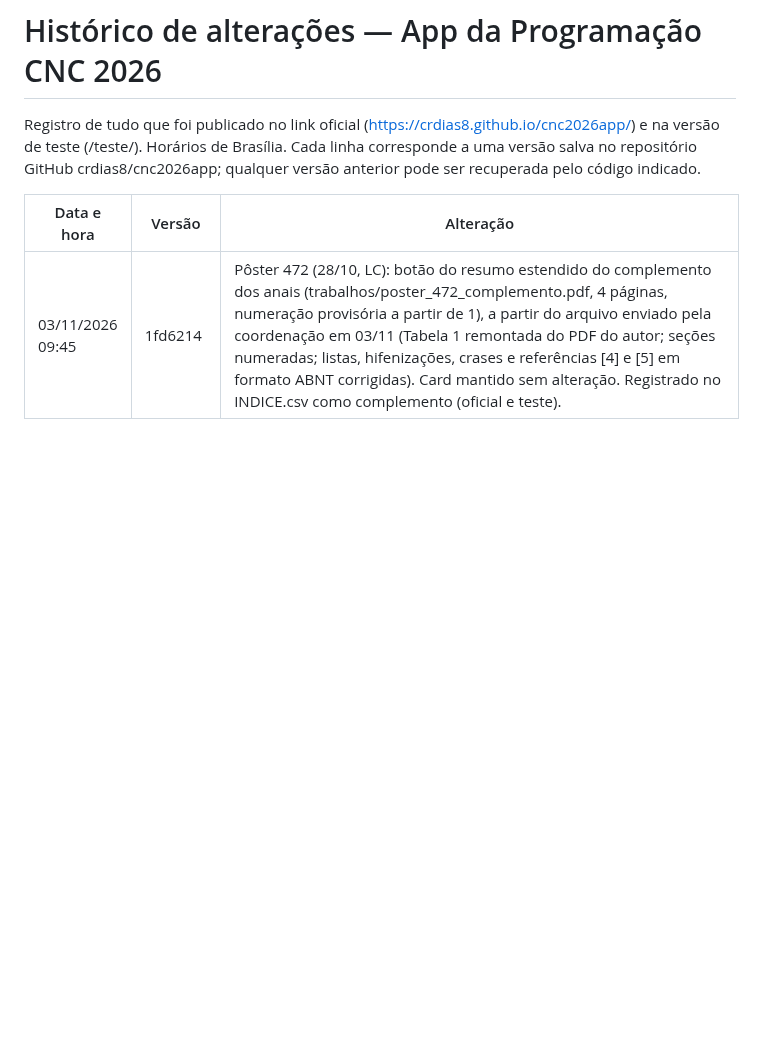
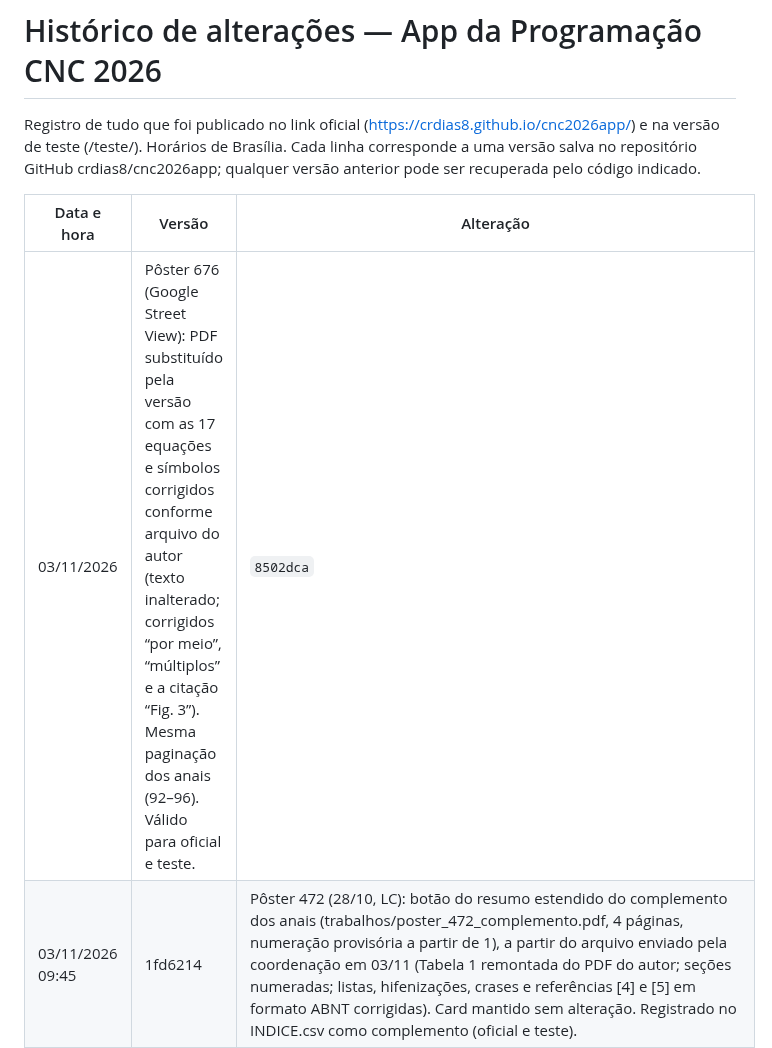
Before and after one commit to crdias8/cnc2026app, a Markdown page: HISTORICO.md, the part around the change. Drawn GitHub-style; blank space fills up the shorter version.

Commit message:
HISTORICO: pôster 676
Co-Authored-By: Claude Opus 5.5 <noreply@anthropic.com>
Claude-Session: https://claude.ai/code/session_01QpbTdYhaPvXSWS9jUnXZKz

```diff
--- a/HISTORICO.md
+++ b/HISTORICO.md
@@ -4,6 +4,7 @@ Registro de tudo que foi publicado no link oficial (https://crdias8.github.io/cn
 
 | Data e hora | Versão | Alteração |
 |---|---|---|
+| 03/11/2026 | Pôster 676 (Google Street View): PDF substituído pela versão com as 17 equações e símbolos corrigidos conforme arquivo do autor (texto inalterado; corrigidos “por meio”, “múltiplos” e a citação “Fig. 3”). Mesma paginação dos anais (92–96). Válido para oficial e teste. | `8502dca` |
 | 03/11/2026 09:45 | 1fd6214 | Pôster 472 (28/10, LC): botão do resumo estendido do complemento dos anais (trabalhos/poster_472_complemento.pdf, 4 páginas, numeração provisória a partir de 1), a partir do arquivo enviado pela coordenação em 03/11 (Tabela 1 remontada do PDF do autor; seções numeradas; listas, hifenizações, crases e referências [4] e [5] em formato ABNT corrigidas). Card mantido sem alteração. Registrado no INDICE.csv como complemento (oficial e teste). |
 | 31/10/2026 15:47 | 74f6ac5 | Cards dos pôsteres corrigidos a pedido da coordenação: 485 — "Marcelo Nunes Slva" → "Marcelo Nunes Silva"; 383 — "Renata de Lamare São PauloSilveira" → "Renata de Lamare São Paulo Silveira". O 660 já constava como Breno Viegas Dantas Martins desde 26/10 (oficial e teste). |
 | 31/10/2026 08:52 | d9b8227 | Painel: a atualização automática passa a tentar o envio até 4 vezes quando ele é recusado (trazendo antes o que chegou ao repositório), evitando falhas isoladas como a de 31/10 às 05:50. O app não muda. |
```
